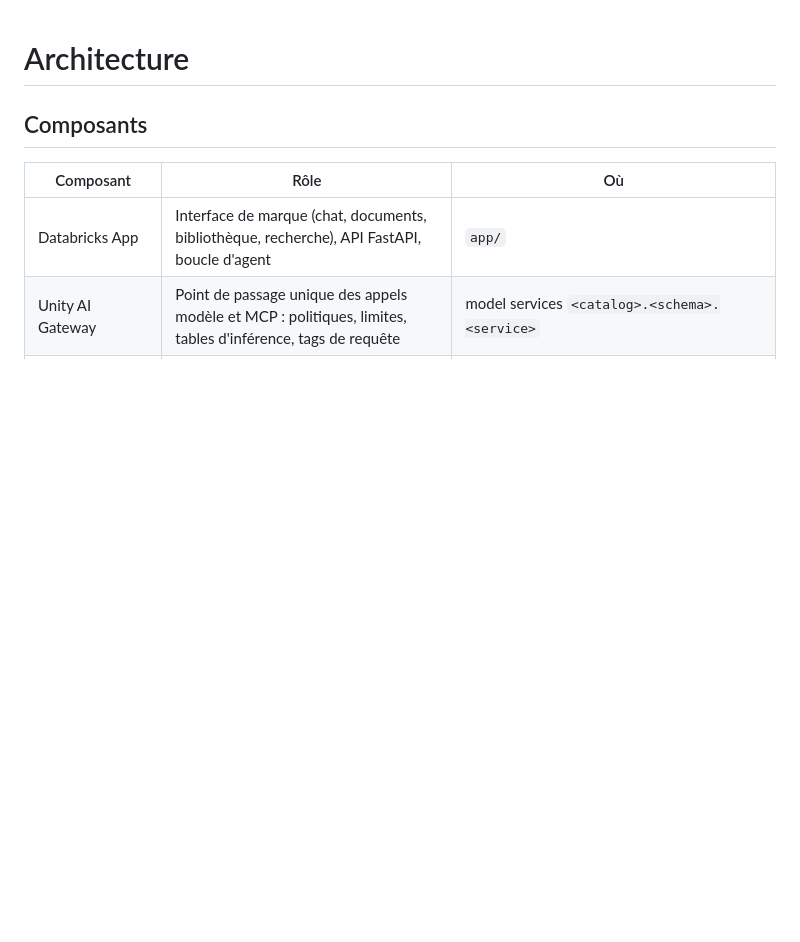
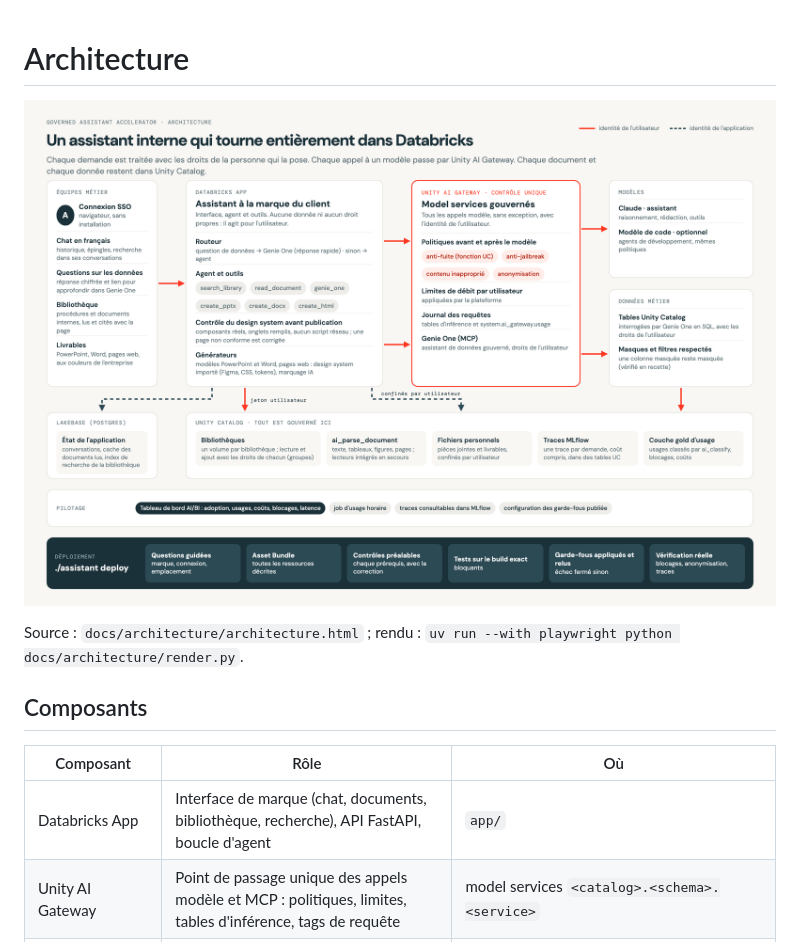
Before and after one commit to HadiFrt20/governed-assistant-accelerator, a Markdown page: docs/ARCHITECTURE.md, the part around the change. Rendered like a GitHub page; pictures changed too: docs/architecture.png (added); blank space fills up the shorter version.

```diff
--- a/docs/ARCHITECTURE.md
+++ b/docs/ARCHITECTURE.md
@@ -1,4 +1,8 @@
 # Architecture
+
+![Architecture](architecture.png)
+
+Source : `docs/architecture/architecture.html` ; rendu : `uv run --with playwright python docs/architecture/render.py`.
 
 ## Composants
 
```
Also changed, not shown: README.md (+2 -22 lines), 2 other files.
